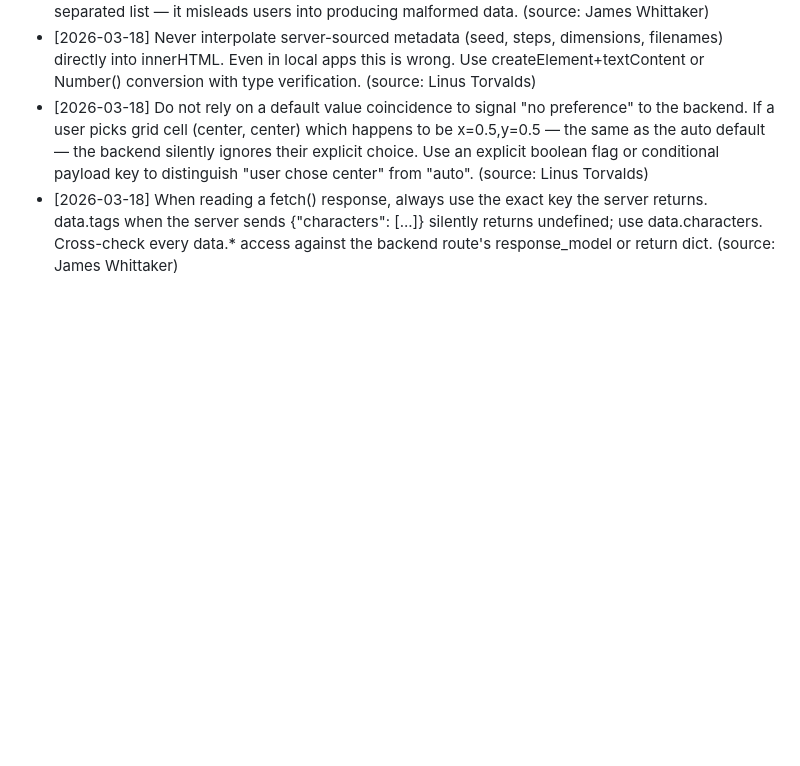
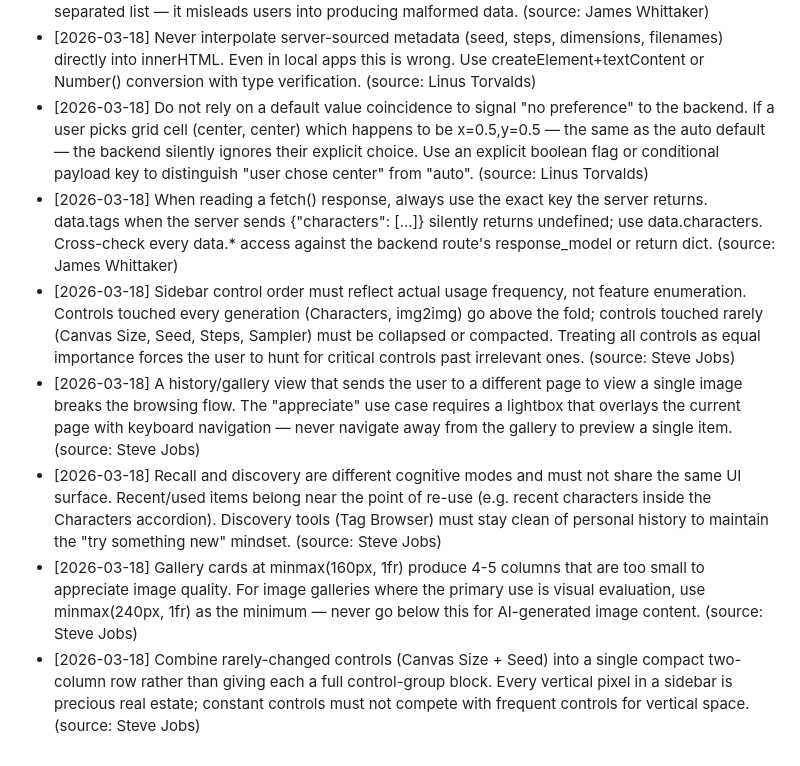
Before and after one commit to j129008/novelai, a Markdown page: .claude/learnings/frontend-dev.md, the part around the change. GitHub-like rendering; blank space fills up the shorter version.

Commit message:
chore: update learnings from UX redesign retro
Co-Authored-By: Claude Opus 4.6 (1M context) <noreply@anthropic.com>

```diff
--- a/.claude/learnings/frontend-dev.md
+++ b/.claude/learnings/frontend-dev.md
@@ -19,3 +19,8 @@ Read this file before starting any implementation task.
 - [2026-03-18] Never interpolate server-sourced metadata (seed, steps, dimensions, filenames) directly into innerHTML. Even in local apps this is wrong. Use createElement+textContent or Number() conversion with type verification. (source: Linus Torvalds)
 - [2026-03-18] Do not rely on a default value coincidence to signal "no preference" to the backend. If a user picks grid cell (center, center) which happens to be x=0.5,y=0.5 — the same as the auto default — the backend silently ignores their explicit choice. Use an explicit boolean flag or conditional payload key to distinguish "user chose center" from "auto". (source: Linus Torvalds)
 - [2026-03-18] When reading a fetch() response, always use the exact key the server returns. data.tags when the server sends {"characters": [...]} silently returns undefined; use data.characters. Cross-check every data.* access against the backend route's response_model or return dict. (source: James Whittaker)
+- [2026-03-18] Sidebar control order must reflect actual usage frequency, not feature enumeration. Controls touched every generation (Characters, img2img) go above the fold; controls touched rarely (Canvas Size, Seed, Steps, Sampler) must be collapsed or compacted. Treating all controls as equal importance forces the user to hunt for critical controls past irrelevant ones. (source: Steve Jobs)
+- [2026-03-18] A history/gallery view that sends the user to a different page to view a single image breaks the browsing flow. The "appreciate" use case requires a lightbox that overlays the current page with keyboard navigation — never navigate away from the gallery to preview a single item. (source: Steve Jobs)
+- [2026-03-18] Recall and discovery are different cognitive modes and must not share the same UI surface. Recent/used items belong near the point of re-use (e.g. recent characters inside the Characters accordion). Discovery tools (Tag Browser) must stay clean of personal history to maintain the "try something new" mindset. (source: Steve Jobs)
+- [2026-03-18] Gallery cards at minmax(160px, 1fr) produce 4-5 columns that are too small to appreciate image quality. For image galleries where the primary use is visual evaluation, use minmax(240px, 1fr) as the minimum — never go below this for AI-generated image content. (source: Steve Jobs)
+- [2026-03-18] Combine rarely-changed controls (Canvas Size + Seed) into a single compact two-column row rather than giving each a full control-group block. Every vertical pixel in a sidebar is precious real estate; constant controls must not compete with frequent controls for vertical space. (source: Steve Jobs)
```
